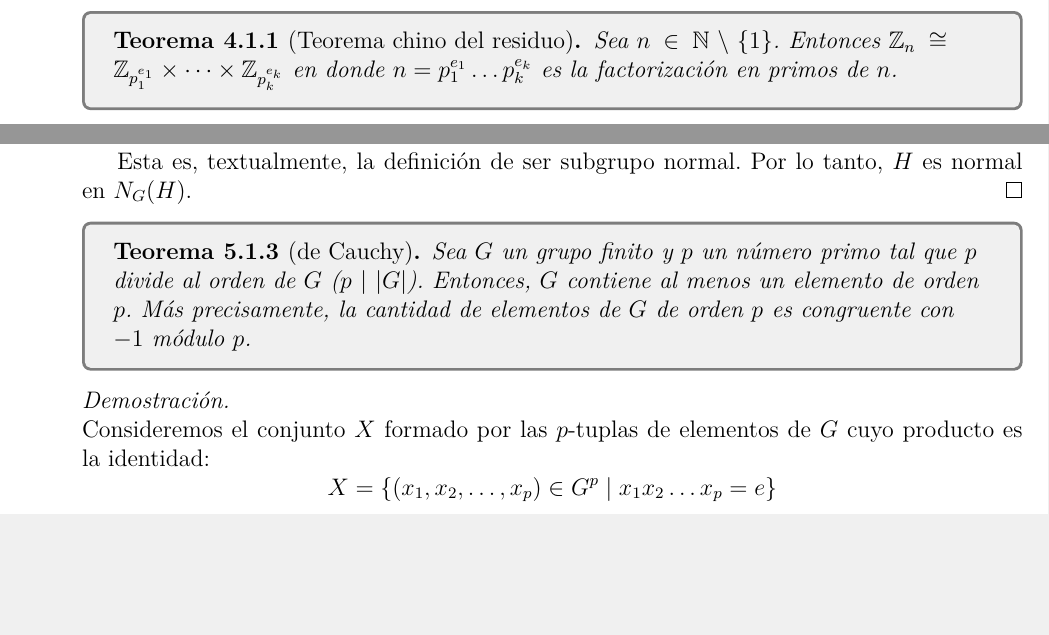
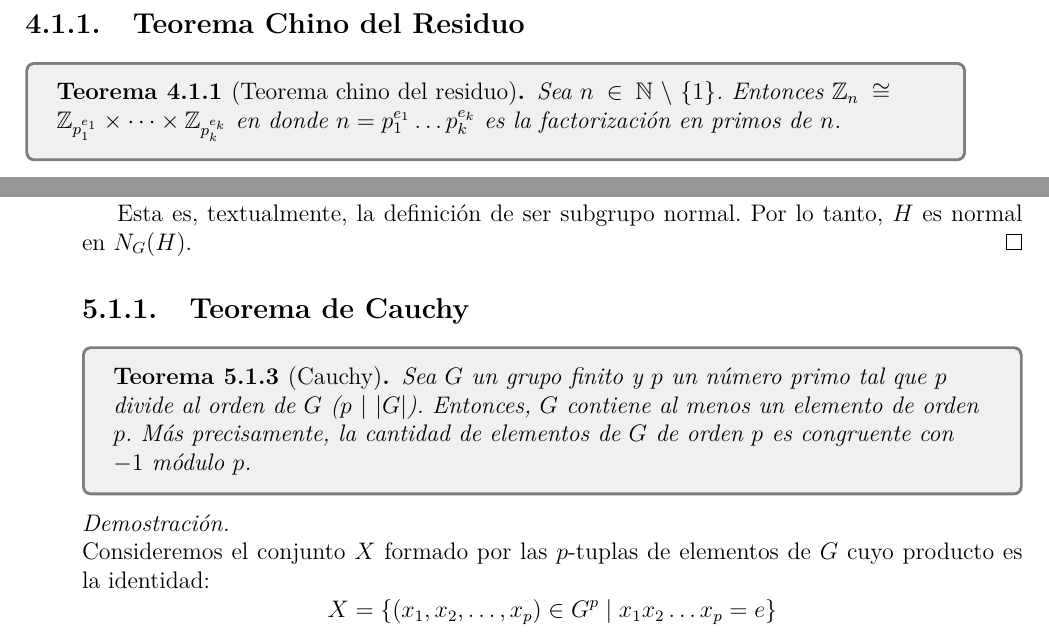
Before and after one commit to ChristianLeon1/Algebra_Moderna_I, a LaTeX thesis (Apuntes.tex, which reads Capitulo_4/Producto_directo.tex, Capitulo_5/acciones_de_grupos_pt2.tex): two parts of pages 41 and 69 of 97 before the commit and two parts of pages 42 and 71 of 99 after it, joined at a grey line, cut at the place of the change, the shorter picture padded with empty space. Compiled offline with pdfLaTeX.

Commit message:
subsecciones

```diff
--- a/Capitulo_4/Producto_directo.tex
+++ b/Capitulo_4/Producto_directo.tex
@@ -21,6 +21,8 @@
     \end{equation*}
     Verificarlo.
 }
+
+\subsection{Teorema Chino del Residuo}
 
 \TeoremaBox{Teorema chino del residuo}{
     Sea $n \in \mathbb{N} \setminus \{1\}$. Entonces $\mathbb{Z}_n \cong \mathbb{Z}_{p_1^{e_1}} \times \dots \times \mathbb{Z}_{p_k^{e_k}}$ en donde $n = p_1^{e_1} \dots p_k^{e_k}$ es la factorización en primos de $n$.
--- a/Capitulo_5/acciones_de_grupos_pt2.tex
+++ b/Capitulo_5/acciones_de_grupos_pt2.tex
@@ -102,7 +102,9 @@
     Por lo tanto, $H$ es normal en $N_G(H)$.
 \end{proof}
 
-\TeoremaBox{de Cauchy}{
+\subsection{Teorema de Cauchy}
+
+\TeoremaBox{Cauchy}{
     Sea $G$ un grupo finito y $p$ un número primo tal que $p$ divide al orden de $G$ ($p \mid |G|$).
     Entonces, $G$ contiene al menos un elemento de orden $p$.
     Más precisamente, la cantidad de elementos de $G$ de orden $p$ es congruente con $-1$ módulo $p$.
```
Also changed, not shown: Apuntes.tex (+1 -1 lines), Apuntes.pdf, Capitulo_4/Producto_directo.tex (2 more changed lines).
